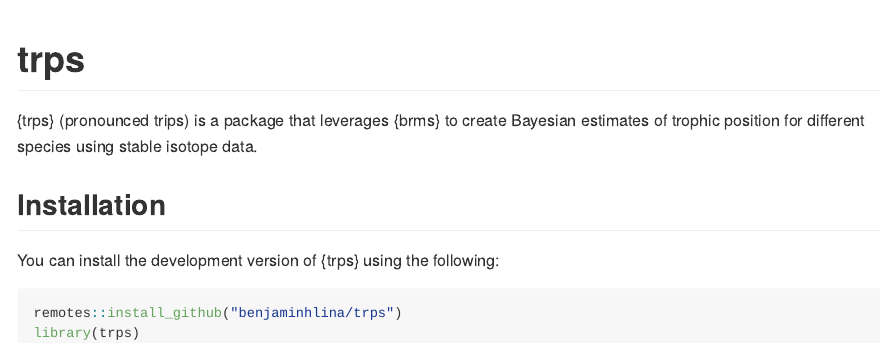
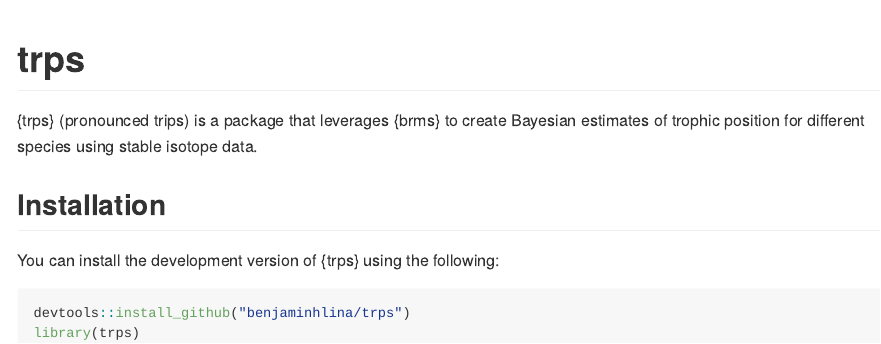
Before and after one commit to benjaminhlina/trps, an R Markdown document (README.Rmd): the page in a window 1100 px wide, from its top. The pictures show the output file README.md that the author committed with the source, drawn offline in the style of GitHub; badge pictures from the web are left out.

Commit message:
Changed dev install instructions

````diff
--- a/README.Rmd
+++ b/README.Rmd
@@ -26,6 +26,6 @@ knitr::opts_chunk$set(
 You can install the development version of {trps} using the following:
 
 ``` r
-remotes::install_github("benjaminhlina/trps")
+devtools::install_github("benjaminhlina/trps")
 library(trps)
 ```
````
Also changed, not shown: README.md.
